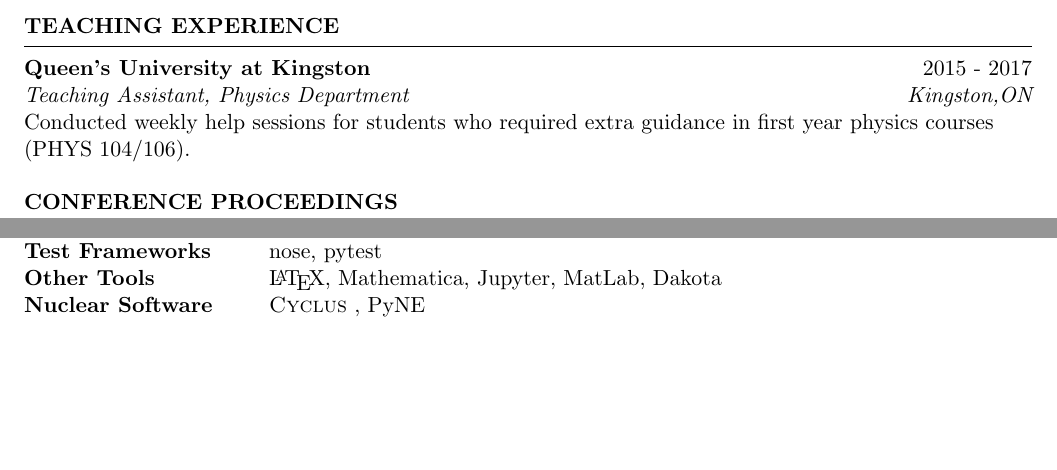
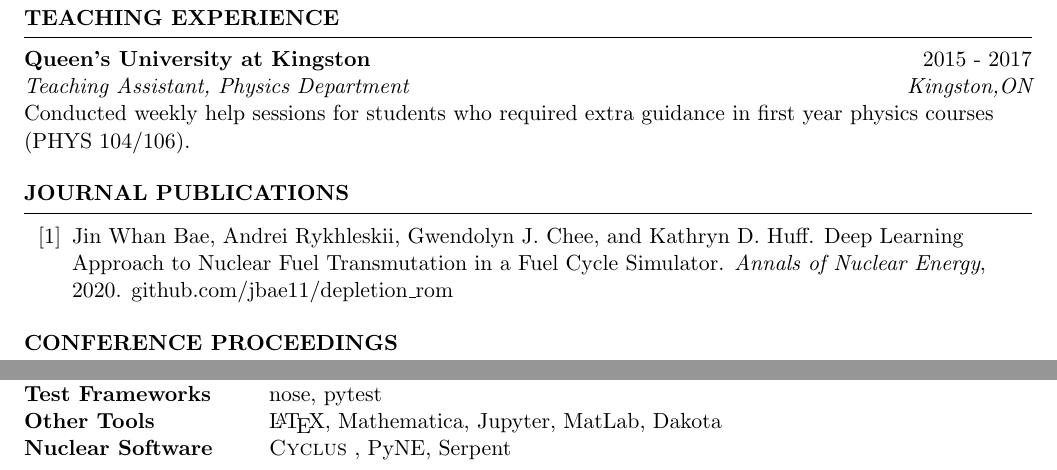
Before and after one commit to gwenchee/CV, a LaTeX CV (docs/GwendolynChee_CV.tex, which reads docs/cv.bib): two parts of page 2 of 2, joined at a grey line, cut so that both start at the same text, the shorter picture padded with empty space. Compiled offline with pdfLaTeX.

Commit message:
update journal pubs

```diff
--- a/docs/GwendolynChee_CV.tex
+++ b/docs/GwendolynChee_CV.tex
@@ -164,6 +165,11 @@ combination that best increases the mechanical properties of biodegradable heart
 \end{rSection}
 
 \nobibliography{cv}
+\begin{rSection}{Journal Publications}
+	\begin{enumerate}[series=myexample]
+		\item \bibentry{bae_deep_2020}
+	\end{enumerate}
+\end{rSection}
 \begin{rSection}{Conference Proceedings}
 	\begin{enumerate}[series=myexample]
 		\item \bibentry{chee_demonstration_2019}
@@ -195,7 +201,7 @@ Build Systems & make, cmake\\
 Databases & SQL \\
 Test Frameworks & nose, pytest\\
 Other Tools &  \LaTeX, Mathematica, Jupyter, MatLab, Dakota\\
-Nuclear Software & \textsc{Cyclus} , PyNE \\
+Nuclear Software & \textsc{Cyclus} , PyNE, Serpent \\
 \end{tabular}
 
 \end{rSection}
--- a/docs/cv.bib
+++ b/docs/cv.bib
@@ -66,3 +66,11 @@
 	annote = {This research is being performed using funding received from the Department of Energy (DOE) Office of Nuclear Energy's Nuclear Energy University Program (Project 16-10512, DE-NE0008567) 'Demand-Driven Cycamore Archetypes'.},
 	file = {Chee - 2019 - Transition Scenario Demonstrations of ARFC CYCAMOR.pdf:/Users/gwenchee/Zotero/storage/HQZIRJJ6/Chee - 2019 - Transition Scenario Demonstrations of ARFC CYCAMOR.pdf:application/pdf;Zenodo Full Text PDF:/Users/gwenchee/Zotero/storage/E5LLHLYX/Gwendolyn Chee et al. - 2019 - Transition Scenario Demonstrations of CYCAMORE Dem.pdf:application/pdf}
 }
+
+@article{bae_deep_2020,
+	title = {Deep {Learning} {Approach} to {Nuclear} {Fuel} {Transmutation} in a {Fuel} {Cycle} {Simulator}},
+	journal = {Annals of Nuclear Energy},
+	author = {Bae, Jin Whan and Rykhleskii, Andrei and Chee, Gwendolyn J. and Huff, Kathryn D.},
+	year = {2020},
+	note = {github.com/jbae11/depletion\_rom}
+}
```
Also changed, not shown: docs/GwendolynChee_CV.pdf, docs/GwendolynChee_CV.tex (7 more changed lines).
